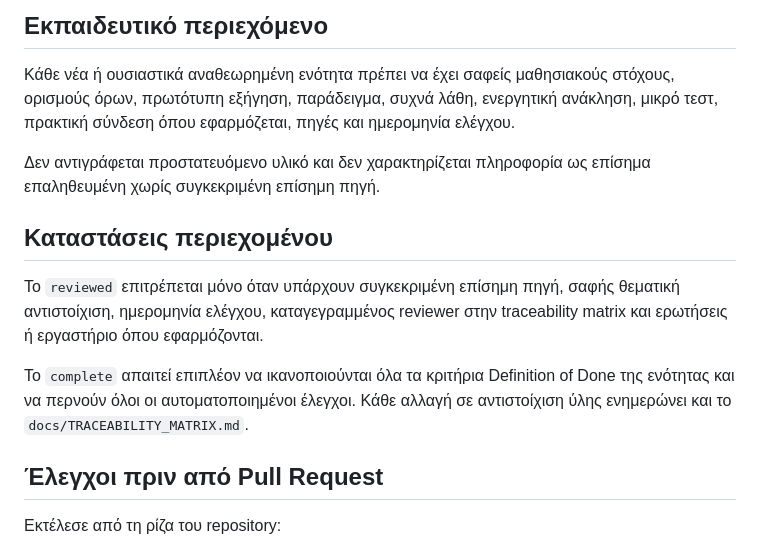
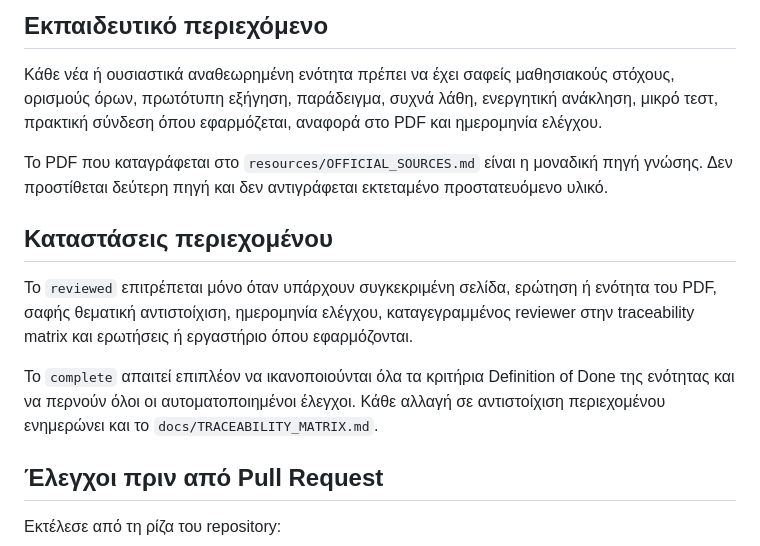
Before and after one commit to mmark76/Certification-in-Network-and-Telecommunications-Technology, a Markdown page: CONTRIBUTING.md, the part around the change. Rendered like a GitHub page.

Commit message:
Update contribution rules for one source of knowledge

```diff
--- a/CONTRIBUTING.md
+++ b/CONTRIBUTING.md
@@ -37,21 +37,24 @@ curriculum.
 
 Κάθε νέα ή ουσιαστικά αναθεωρημένη ενότητα πρέπει να έχει σαφείς μαθησιακούς
 στόχους, ορισμούς όρων, πρωτότυπη εξήγηση, παράδειγμα, συχνά λάθη, ενεργητική
-ανάκληση, μικρό τεστ, πρακτική σύνδεση όπου εφαρμόζεται, πηγές και ημερομηνία
-ελέγχου.
+ανάκληση, μικρό τεστ, πρακτική σύνδεση όπου εφαρμόζεται, αναφορά στο PDF και
+ημερομηνία ελέγχου.
 
-Δεν αντιγράφεται προστατευόμενο υλικό και δεν χαρακτηρίζεται πληροφορία ως
-επίσημα επαληθευμένη χωρίς συγκεκριμένη επίσημη πηγή.
+Το PDF που καταγράφεται στο `resources/OFFICIAL_SOURCES.md` είναι η μοναδική
+πηγή γνώσης. Δεν προστίθεται δεύτερη πηγή και δεν αντιγράφεται εκτεταμένο
+προστατευόμενο υλικό.
 
 ## Καταστάσεις περιεχομένου
 
-Το `reviewed` επιτρέπεται μόνο όταν υπάρχουν συγκεκριμένη επίσημη πηγή,
-σαφής θεματική αντιστοίχιση, ημερομηνία ελέγχου, καταγεγραμμένος reviewer στην
-traceability matrix και ερωτήσεις ή εργαστήριο όπου εφαρμόζονται.
+Το `reviewed` επιτρέπεται μόνο όταν υπάρχουν συγκεκριμένη σελίδα, ερώτηση ή
+ενότητα του PDF, σαφής θεματική αντιστοίχιση, ημερομηνία ελέγχου,
+καταγεγραμμένος reviewer στην traceability matrix και ερωτήσεις ή εργαστήριο
+όπου εφαρμόζονται.
 
 Το `complete` απαιτεί επιπλέον να ικανοποιούνται όλα τα κριτήρια Definition of
 Done της ενότητας και να περνούν όλοι οι αυτοματοποιημένοι έλεγχοι. Κάθε
-αλλαγή σε αντιστοίχιση ύλης ενημερώνει και το `docs/TRACEABILITY_MATRIX.md`.
+αλλαγή σε αντιστοίχιση περιεχομένου ενημερώνει και το
+`docs/TRACEABILITY_MATRIX.md`.
 
 ## Έλεγχοι πριν από Pull Request
 
```
